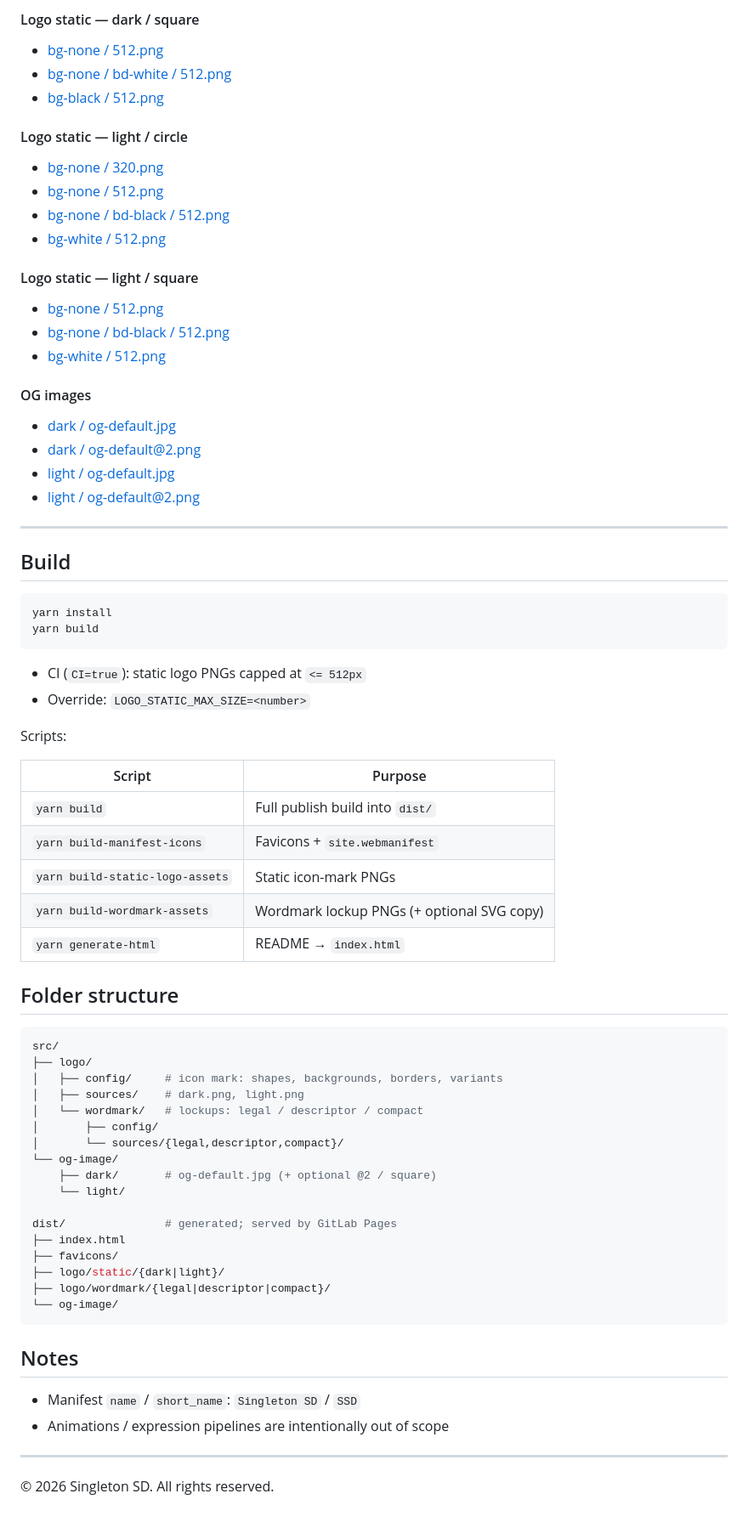
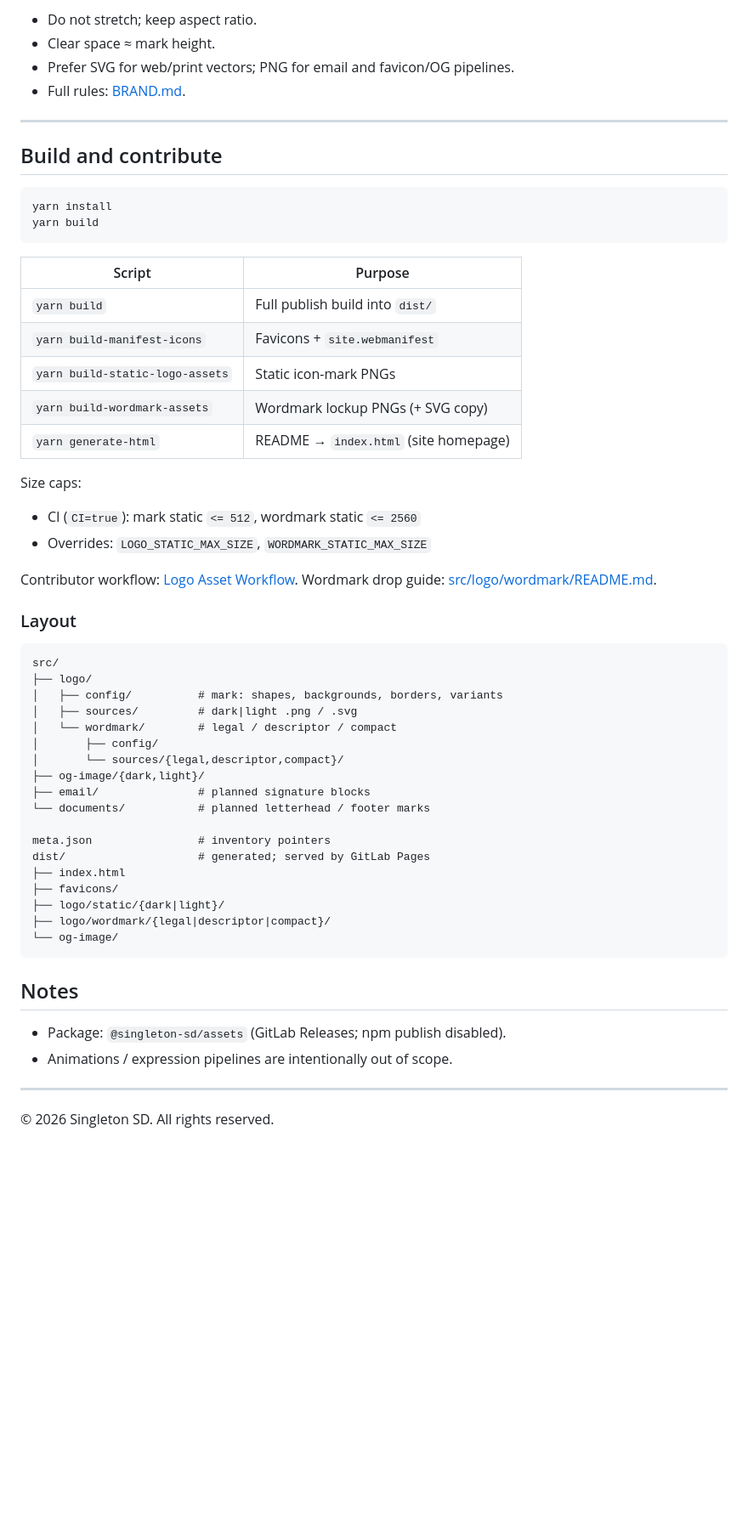
Before and after one commit to singleton-sd/design-system-assets, a Markdown page: README.md, the part around one of its changes. Shown at 85% size. GitHub-like rendering; blank space fills up the shorter version.

````diff
--- a/README.md
+++ b/README.md
@@ -198,66 +184,49 @@ CDN URLs omit `/dist` because Pages serves the `dist/` tree at the site root
-#### Logo static — dark / square
-
-- [bg-none / 512.png](./logo/static/dark/square/bg-none/512.png)
-- [bg-none / bd-white / 512.png](./logo/static/dark/square/bg-none/bd-white/512.png)
-- [bg-black / 512.png](./logo/static/dark/square/bg-black/512.png)
-
-#### Logo static — light / circle
-
-- [bg-none / 320.png](./logo/static/light/circle/bg-none/320.png)
-- [bg-none / 512.png](./logo/static/light/circle/bg-none/512.png)
-- [bg-none / bd-black / 512.png](./logo/static/light/circle/bg-none/bd-black/512.png)
-- [bg-white / 512.png](./logo/static/light/circle/bg-white/512.png)
-
-#### Logo static — light / square
-
-- [bg-none / 512.png](./logo/static/light/square/bg-none/512.png)
-- [bg-none / bd-black / 512.png](./logo/static/light/square/bg-none/bd-black/512.png)
-- [bg-white / 512.png](./logo/static/light/square/bg-white/512.png)
-
-#### OG images
-
-- [dark / og-default.jpg](./og-image/dark/og-default.jpg)
-- [dark / og-default@2.png](./og-image/dark/og-default@2.png)
-- [light / og-default.jpg](./og-image/light/og-default.jpg)
-- [light / og-default@2.png](./og-image/light/og-default@2.png)
+- Do not stretch; keep aspect ratio.
+- Clear space ≈ mark height.
+- Prefer SVG for web/print vectors; PNG for email and favicon/OG pipelines.
+- Full rules: [BRAND.md](./BRAND.md).
 
 ---
 
-## Build
+## Build and contribute
 
 ```sh
 yarn install
 yarn build
 ```
 
-- CI (`CI=true`): static logo PNGs capped at `<= 512px`
-- Override: `LOGO_STATIC_MAX_SIZE=<number>`
-
-Scripts:
-
 | Script | Purpose |
-|--------|---------|
+| ------ | ------- |
 | `yarn build` | Full publish build into `dist/` |
 | `yarn build-manifest-icons` | Favicons + `site.webmanifest` |
 | `yarn build-static-logo-assets` | Static icon-mark PNGs |
-| `yarn build-wordmark-assets` | Wordmark lockup PNGs (+ optional SVG copy) |
-| `yarn generate-html` | README → `index.html` |
+| `yarn build-wordmark-assets` | Wordmark lockup PNGs (+ SVG copy) |
+| `yarn generate-html` | README → `index.html` (site homepage) |
 
-## Folder structure
+Size caps:
 
-```sh
+- CI (`CI=true`): mark static `<= 512`, wordmark static `<= 2560`
+- Overrides: `LOGO_STATIC_MAX_SIZE`, `WORDMARK_STATIC_MAX_SIZE`
+
+Contributor workflow: [Logo Asset Workflow](./docs/logo-asset-workflow.md).
+Wordmark drop guide: [src/logo/wordmark/README.md](./src/logo/wordmark/README.md).
+
+### Layout
+
+```text
 src/
 ├── logo/
-│   ├── config/     # icon mark: shapes, backgrounds, borders, variants
-│   ├── sources/    # dark.png, light.png
-│   └── wordmark/   # lockups: legal / descriptor / compact
+│   ├── config/          # mark: shapes, backgrounds, borders, variants
+│   ├── sources/         # dark|light .png / .svg
+│   └── wordmark/        # legal / descriptor / compact
 │       ├── config/
 │       └── sources/{legal,descriptor,compact}/
-└── og-image/
-    ├── dark/       # og-default.jpg (+ optional @2 / square)
-    └── light/
+├── og-image/{dark,light}/
+├── email/               # planned signature blocks
+└── documents/           # planned letterhead / footer marks
 
-dist/               # generated; served by GitLab Pages
+meta.json                # inventory pointers
+dist/                    # generated; served by GitLab Pages
 ├── index.html
 ├── favicons/
 ├── logo/static/{dark|light}/
@@ -267,8 +236,8 @@ dist/               # generated; served by GitLab Pages
 
 ## Notes
 
-- Manifest `name` / `short_name`: `Singleton SD` / `SSD`
-- Animations / expression pipelines are intentionally out of scope
+- Package: `@singleton-sd/assets` (GitLab Releases; npm publish disabled).
+- Animations / expression pipelines are intentionally out of scope.
 
 ---
 
````
Also changed, not shown: other parts of README.md (+149 -163 lines).
